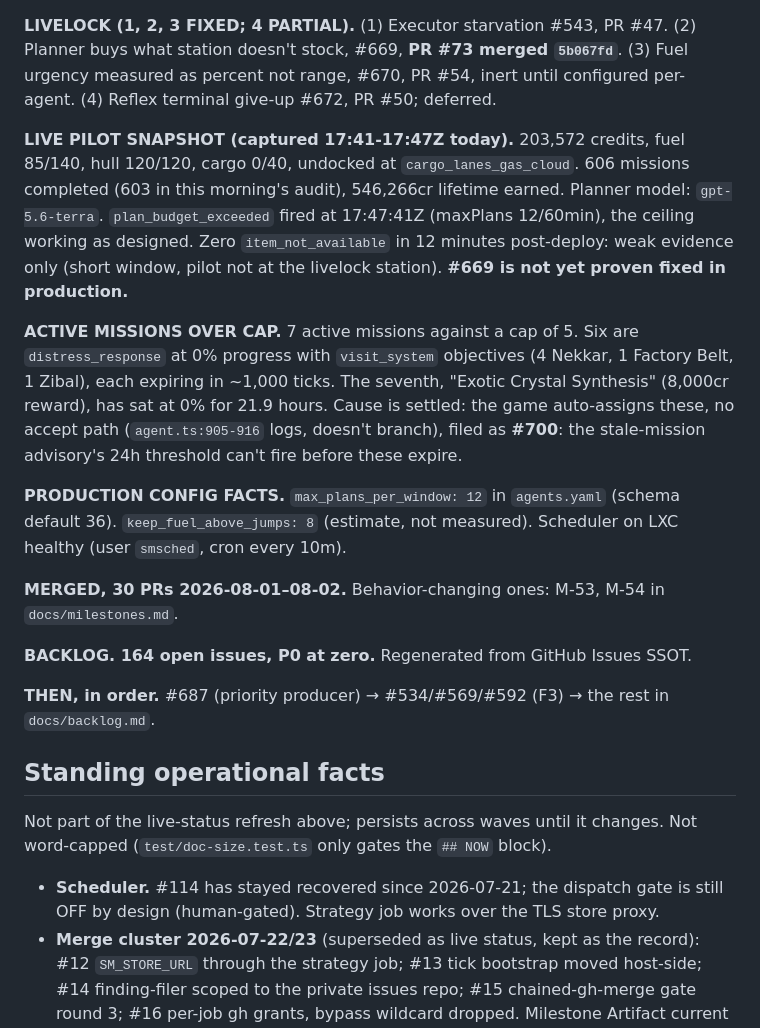
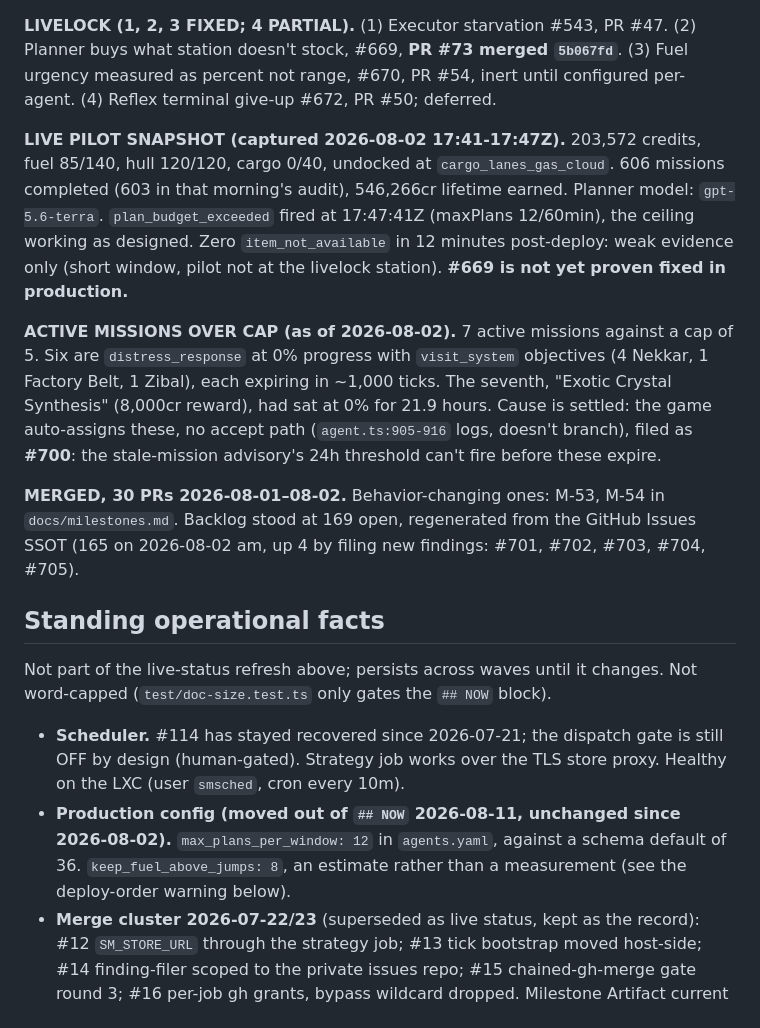
Before and after one commit to Cringely/spacemolt-harness, a Markdown page: docs/STATE.md, the part around one of its changes. GitHub-like rendering.

```diff
--- a/docs/STATE.md
+++ b/docs/STATE.md
@@ -18,23 +30,18 @@ _Refreshed 2026-08-02 post-launch (deploy verified 18:26Z). Boot from this block
 
 **LIVELOCK (1, 2, 3 FIXED; 4 PARTIAL).** (1) Executor starvation #543, PR #47. (2) Planner buys what station doesn't stock, #669, **PR #73 merged `5b067fd`**. (3) Fuel urgency measured as percent not range, #670, PR #54, inert until configured per-agent. (4) Reflex terminal give-up #672, PR #50; deferred.
 
-**LIVE PILOT SNAPSHOT (captured 17:41-17:47Z today).** 203,572 credits, fuel 85/140, hull 120/120, cargo 0/40, undocked at `cargo_lanes_gas_cloud`. 606 missions completed (603 in this morning's audit), 546,266cr lifetime earned. Planner model: `gpt-5.6-terra`. `plan_budget_exceeded` fired at 17:47:41Z (maxPlans 12/60min), the ceiling working as designed. Zero `item_not_available` in 12 minutes post-deploy: weak evidence only (short window, pilot not at the livelock station). **#669 is not yet proven fixed in production.**
+**LIVE PILOT SNAPSHOT (captured 2026-08-02 17:41-17:47Z).** 203,572 credits, fuel 85/140, hull 120/120, cargo 0/40, undocked at `cargo_lanes_gas_cloud`. 606 missions completed (603 in that morning's audit), 546,266cr lifetime earned. Planner model: `gpt-5.6-terra`. `plan_budget_exceeded` fired at 17:47:41Z (maxPlans 12/60min), the ceiling working as designed. Zero `item_not_available` in 12 minutes post-deploy: weak evidence only (short window, pilot not at the livelock station). **#669 is not yet proven fixed in production.**
 
-**ACTIVE MISSIONS OVER CAP.** 7 active missions against a cap of 5. Six are `distress_response` at 0% progress with `visit_system` objectives (4 Nekkar, 1 Factory Belt, 1 Zibal), each expiring in ~1,000 ticks. The seventh, "Exotic Crystal Synthesis" (8,000cr reward), has sat at 0% for 21.9 hours. Cause is settled: the game auto-assigns these, no accept path (`agent.ts:905-916` logs, doesn't branch), filed as **#700**: the stale-mission advisory's 24h threshold can't fire before these expire.
+**ACTIVE MISSIONS OVER CAP (as of 2026-08-02).** 7 active missions against a cap of 5. Six are `distress_response` at 0% progress with `visit_system` objectives (4 Nekkar, 1 Factory Belt, 1 Zibal), each expiring in ~1,000 ticks. The seventh, "Exotic Crystal Synthesis" (8,000cr reward), had sat at 0% for 21.9 hours. Cause is settled: the game auto-assigns these, no accept path (`agent.ts:905-916` logs, doesn't branch), filed as **#700**: the stale-mission advisory's 24h threshold can't fire before these expire.
 
-**PRODUCTION CONFIG FACTS.** `max_plans_per_window: 12` in `agents.yaml` (schema default 36). `keep_fuel_above_jumps: 8` (estimate, not measured). Scheduler on LXC healthy (user `smsched`, cron every 10m).
-
-**MERGED, 30 PRs 2026-08-01–08-02.** Behavior-changing ones: M-53, M-54 in `docs/milestones.md`.
-
-**BACKLOG. 164 open issues, P0 at zero.** Regenerated from GitHub Issues SSOT.
-
-**THEN, in order.** #687 (priority producer) → #534/#569/#592 (F3) → the rest in `docs/backlog.md`.
+**MERGED, 30 PRs 2026-08-01–08-02.** Behavior-changing ones: M-53, M-54 in `docs/milestones.md`. Backlog stood at 169 open, regenerated from the GitHub Issues SSOT (165 on 2026-08-02 am, up 4 by filing new findings: #701, #702, #703, #704, #705).
 
 ## Standing operational facts
 
 Not part of the live-status refresh above; persists across waves until it changes. Not word-capped (`test/doc-size.test.ts` only gates the `## NOW` block).
 
-- **Scheduler.** #114 has stayed recovered since 2026-07-21; the dispatch gate is still OFF by design (human-gated). Strategy job works over the TLS store proxy.
+- **Scheduler.** #114 has stayed recovered since 2026-07-21; the dispatch gate is still OFF by design (human-gated). Strategy job works over the TLS store proxy. Healthy on the LXC (user `smsched`, cron every 10m).
+- **Production config (moved out of `## NOW` 2026-08-11, unchanged since 2026-08-02).** `max_plans_per_window: 12` in `agents.yaml`, against a schema default of 36. `keep_fuel_above_jumps: 8`, an estimate rather than a measurement (see the deploy-order warning below).
 - **Merge cluster 2026-07-22/23** (superseded as live status, kept as the record): #12 `SM_STORE_URL` through the strategy job; #13 tick bootstrap moved host-side; #14 finding-filer scoped to the private issues repo; #15 chained-gh-merge gate round 3; #16 per-job gh grants, bypass wildcard dropped. Milestone Artifact current through M-53.
 - **Model policy.** Fable = prose seats, Opus everything else, cheap tiers for bulk.
 - **Spend ledger.** `spend-ledger.jsonl` in the primary clone, gitignored, auto-synced by a local Windows Scheduled Task (daily 4am + logon).
```
Also changed, not shown: other parts of docs/STATE.md (+15 -3 lines), docs/backlog.md (+6 -1 lines).
